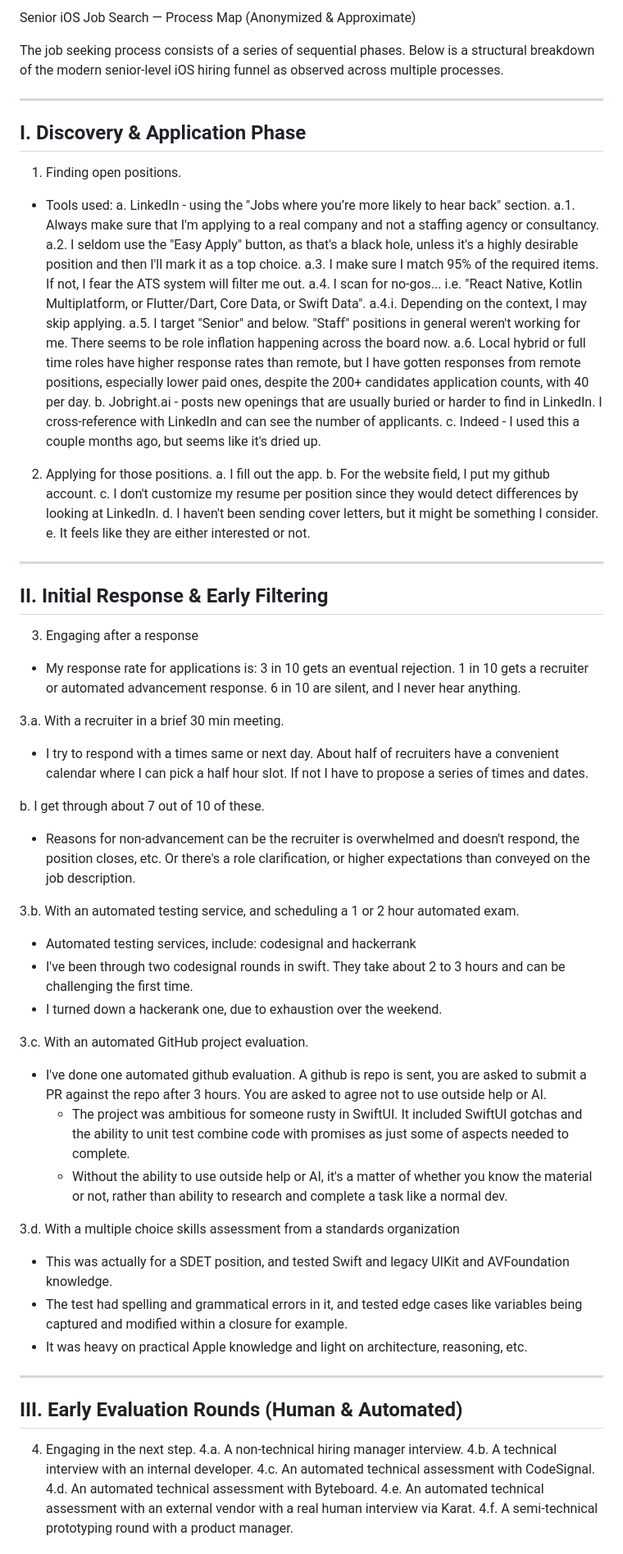
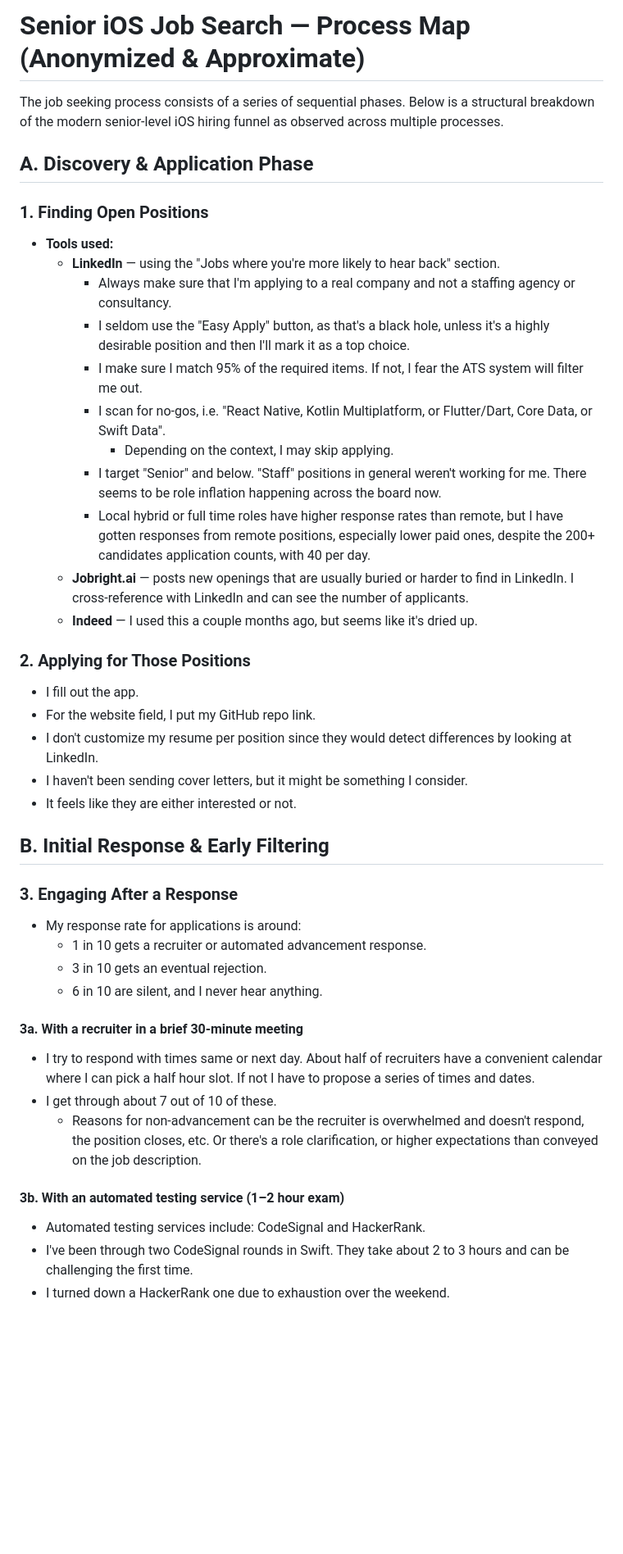
Before and after one commit to gentle-giraffe-apps/Gentle-Engineering-Notes, a Markdown page: 04_career_and_growth/interview_patterns_senior_ios.md, the part around one of its changes. Shown at 82% size. Rendered like a GitHub page; blank space fills up the shorter version.

```diff
--- a/04_career_and_growth/interview_patterns_senior_ios.md
+++ b/04_career_and_growth/interview_patterns_senior_ios.md
@@ -1,69 +1,49 @@
-Senior iOS Job Search — Process Map (Anonymized & Approximate)
+# Senior iOS Job Search — Process Map (Anonymized & Approximate)
 
 The job seeking process consists of a series of sequential phases. Below is a structural breakdown of the modern senior-level iOS hiring funnel as observed across multiple processes.
 
-------------------------------------------------------------
-I. Discovery & Application Phase
-------------------------------------------------------------
+## A. Discovery & Application Phase
 
-1. Finding open positions.
-- Tools used:
-a. LinkedIn - using the "Jobs where you’re more likely to hear back" section.
-a.1. Always make sure that I'm applying to a real company and not a staffing agency or consultancy.
-a.2. I seldom use the "Easy Apply" button, as that's a black hole, unless it's a highly desirable position and then I'll mark it as a top choice.
-a.3. I make sure I match 95% of the required items. If not, I fear the ATS system will filter me out.
-a.4. I scan for no-gos... i.e. "React Native, Kotlin Multiplatform, or Flutter/Dart, Core Data, or Swift Data".
-a.4.i. Depending on the context, I may skip applying.
-a.5. I target "Senior" and below. "Staff" positions in general weren't working for me. There seems to be role inflation happening across the board now.
-a.6. Local hybrid or full time roles have higher response rates than remote, but I have gotten responses from remote positions, especially lower paid ones, despite the 200+ candidates application counts, with 40 per day.
-b. Jobright.ai - posts new openings that are usually buried or harder to find in LinkedIn. I cross-reference with LinkedIn and can see the number of applicants.
-c. Indeed - I used this a couple months ago, but seems like it's dried up.
+### 1. Finding Open Positions
 
-2. Applying for those positions.
-a. I fill out the app.
-b. For the website field, I put my github account.
-c. I don't customize my resume per position since they would detect differences by looking at LinkedIn.
-d. I haven't been sending cover letters, but it might be something I consider.
-e. It feels like they are either interested or not.
+- **Tools used:**
+  - **LinkedIn** — using the "Jobs where you're more likely to hear back" section.
+    - Always make sure that I'm applying to a real company and not a staffing agency or consultancy.
+    - I seldom use the "Easy Apply" button, as that's a black hole, unless it's a highly desirable position and then I'll mark it as a top choice.
+    - I make sure I match 95% of the required items. If not, I fear the ATS system will filter me out.
+    - I scan for no-gos, i.e. "React Native, Kotlin Multiplatform, or Flutter/Dart, Core Data, or Swift Data".
+      - Depending on the context, I may skip applying.
+    - I target "Senior" and below. "Staff" positions in general weren't working for me. There seems to be role inflation happening across the board now.
+    - Local hybrid or full time roles have higher response rates than remote, but I have gotten responses from remote positions, especially lower paid ones, despite the 200+ candidates application counts, with 40 per day.
+  - **Jobright.ai** — posts new openings that are usually buried or harder to find in LinkedIn. I cross-reference with LinkedIn and can see the number of applicants.
+  - **Indeed** — I used this a couple months ago, but seems like it's dried up.
 
-------------------------------------------------------------
-II. Initial Response & Early Filtering
-------------------------------------------------------------
+### 2. Applying for Those Positions
 
-3. Engaging after a response
-- My response rate for applications is: 3 in 10 gets an eventual rejection. 1 in 10 gets a recruiter or automated advancement response. 6 in 10 are silent, and I never hear anything.
+- I fill out the app.
+- For the website field, I put my GitHub repo link.
+- I don't customize my resume per position since they would detect differences by looking at LinkedIn.
+- I haven't been sending cover letters, but it might be something I consider.
+- It feels like they are either interested or not.
 
-3.a. With a recruiter in a brief 30 min meeting.
-- I try to respond with a times same or next day. About half of recruiters have a convenient calendar where I can pick a half hour slot. If not I have to propose a series of times
-and dates.
+## B. Initial Response & Early Filtering
 
-b. I get through about 7 out of 10 of these.
-- Reasons for non-advancement can be the recruiter is overwhelmed and doesn't respond, the position closes, etc. Or there's a role clarification, or higher expectations than conveyed on the job description.
+### 3. Engaging After a Response
 
-3.b. With an automated testing service, and scheduling a 1 or 2 hour automated exam.
-- Automated testing services, include: codesignal and hackerrank
-- I've been through two codesignal rounds in swift. They take about 2 to 3 hours and can be challenging the first time.
-- I turned down a hackerank one, due to exhaustion over the weekend.
+- My response rate for applications is around:
+  - 1 in 10 gets a recruiter or automated advancement response.
+  - 3 in 10 gets an eventual rejection.
+  - 6 in 10 are silent, and I never hear anything.
 
-3.c. With an automated GitHub project evaluation.
-- I've done one automated github evaluation. A github is repo is sent, you are asked to submit a PR against the repo after 3 hours. You are asked to agree not to use outside help or AI.
-  - The project was ambitious for someone rusty in SwiftUI. It included SwiftUI gotchas and the ability to unit test combine code with promises as just some of aspects needed to complete.
-  - Without the ability to use outside help or AI, it's a matter of whether you know the material or not, rather than ability to research and complete a task like a normal dev.
+#### 3a. With a recruiter in a brief 30-minute meeting
 
-3.d. With a multiple choice skills assessment from a standards organization
-- This was actually for a SDET position, and tested Swift and legacy UIKit and AVFoundation knowledge.
-- The test had spelling and grammatical errors in it, and tested edge cases like variables being captured and modified within a closure for example.
-- It was heavy on practical Apple knowledge and light on architecture, reasoning, etc.
+- I try to respond with times same or next day. About half of recruiters have a convenient calendar where I can pick a half hour slot. If not I have to propose a series of times and dates.
+- I get through about 7 out of 10 of these.
+  - Reasons for non-advancement can be the recruiter is overwhelmed and doesn't respond, the position closes, etc. Or there's a role clarification, or higher expectations than conveyed on the job description.
 
-------------------------------------------------------------
-III. Early Evaluation Rounds (Human & Automated)
-------------------------------------------------------------
+#### 3b. With an automated testing service (1–2 hour exam)
 
-4. Engaging in the next step.
-4.a. A non-technical hiring manager interview.
-4.b. A technical interview with an internal developer.
-4.c. An automated technical assessment with CodeSignal.
-4.d. An automated technical assessment with Byteboard.
-4.e. An automated technical assessment with an external vendor with a real human interview via Karat.
-4.f. A semi-technical prototyping round with a product manager.
+- Automated testing services include: CodeSignal and HackerRank.
+- I've been through two CodeSignal rounds in Swift. They take about 2 to 3 hours and can be challenging the first time.
+- I turned down a HackerRank one due to exhaustion over the weekend.
 
```
Also changed, not shown: other parts of 04_career_and_growth/interview_patterns_senior_ios.md (+94 -26 lines).
